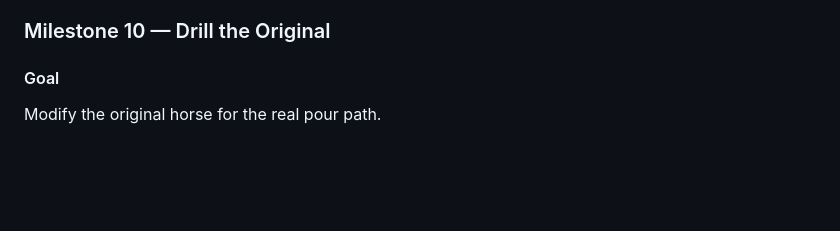
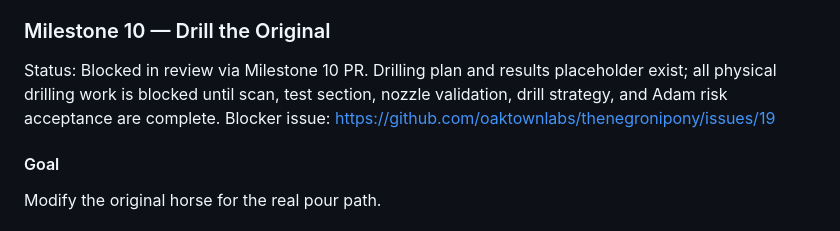
Before and after one commit to oaktownlabs/thenegronipony, a Markdown page: docs/project-plan.md, the part around the change. Rendered like a GitHub page; blank space fills up the shorter version.

Commit message:
Plan original drilling gate

```diff
--- a/docs/project-plan.md
+++ b/docs/project-plan.md
@@ -1042,6 +1042,11 @@ Create the rocks glass placement system in the lake base.
 
 ### Milestone 10 — Drill the Original
 
+Status: Blocked in review via Milestone 10 PR. Drilling plan and results
+placeholder exist; all physical drilling work is blocked until scan, test
+section, nozzle validation, drill strategy, and Adam risk acceptance are
+complete. Blocker issue: https://github.com/oaktownlabs/thenegronipony/issues/19
+
 #### Goal
 
 Modify the original horse for the real pour path.
```
Also changed, not shown: docs/drilling-plan.md (added, +36 -0 lines), docs/drilling-results.md (added, +23 -0 lines).
